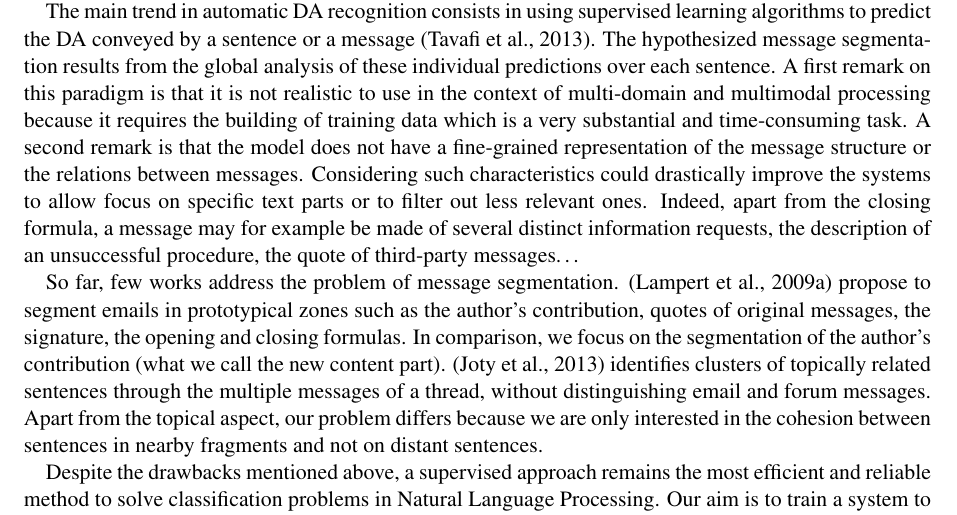
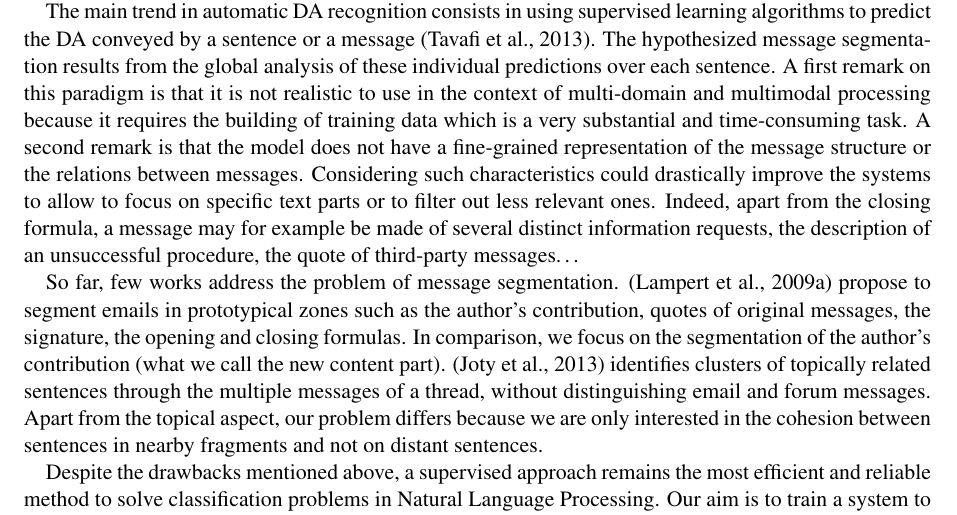
Before and after one commit to bolaft/coling-2014, a LaTeX paper (article.tex, which reads sec-1-introduction.tex): part of page 1 of 10, cut so that both start at the same text. Compiled offline with pdfLaTeX.

Commit message:
fix allow to focus

```diff
--- a/sec-1-introduction.tex
+++ b/sec-1-introduction.tex
@@ -49,7 +49,7 @@ A first remark on this paradigm is that it is not realistic to use in the contex
 %
 A second remark is that the model does not have a fine-grained representation of the message structure or the relations between messages. Considering such characteristics could drastically improve the systems % for example
 %(e.g.~
-to allow focus on specific text parts or to filter out less relevant ones. %).
+to allow to focus on specific text parts or to filter out less relevant ones. %).
 % Une seconde critique est que dans ce contexte, la connaissance de la structure des messages permettrait aux applications susvisées de se focaliser sur des parties spécifiques et filtrer les passages moins pertinents.
 Indeed, apart from the closing formula, a message may for example be made of several distinct information requests, the description of an unsuccessful procedure, the quote of third-party messages\ldots
 % En effet, outre des formules de politesse, un message peut compter par exemple plusieurs expressions de besoin, décrire une procédure infructueuse et citer des portions de messages tiers.
```
